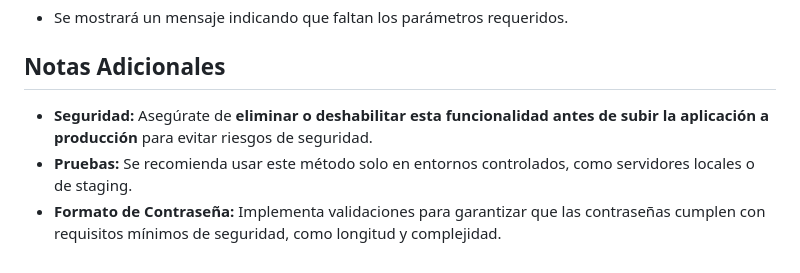
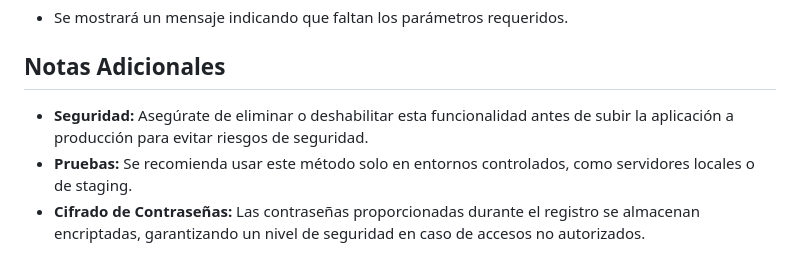
Before and after one commit to cpp981/SkyCater, a Markdown page: README.md, the part around the change. GitHub-like rendering.

```diff
--- a/README.md
+++ b/README.md
@@ -102,6 +102,6 @@ http://<DOMINIO_O_IP_DEL_SERVIDOR>/public/register.php?nombre=<NOMBRE_USUARIO>&p
 
 ## Notas Adicionales
 
-- **Seguridad:** Asegúrate de **eliminar o deshabilitar esta funcionalidad antes de subir la aplicación a producción** para evitar riesgos de seguridad.
+- **Seguridad:** Asegúrate de eliminar o deshabilitar esta funcionalidad antes de subir la aplicación a producción para evitar riesgos de seguridad.
 - **Pruebas:** Se recomienda usar este método solo en entornos controlados, como servidores locales o de staging.
-- **Formato de Contraseña:** Implementa validaciones para garantizar que las contraseñas cumplen con requisitos mínimos de seguridad, como longitud y complejidad.
+- **Cifrado de Contraseñas:** Las contraseñas proporcionadas durante el registro se almacenan encriptadas, garantizando un nivel de seguridad en caso de accesos no autorizados.
```
